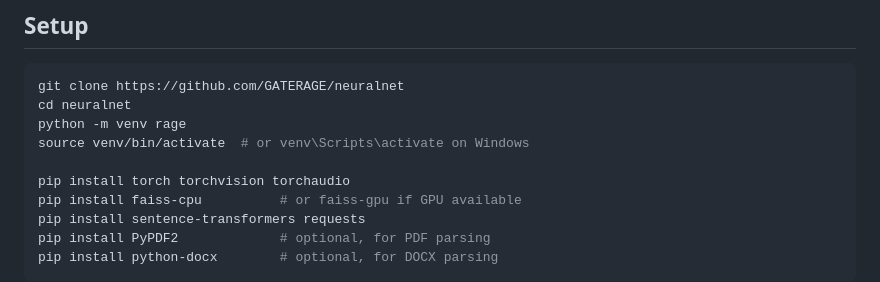
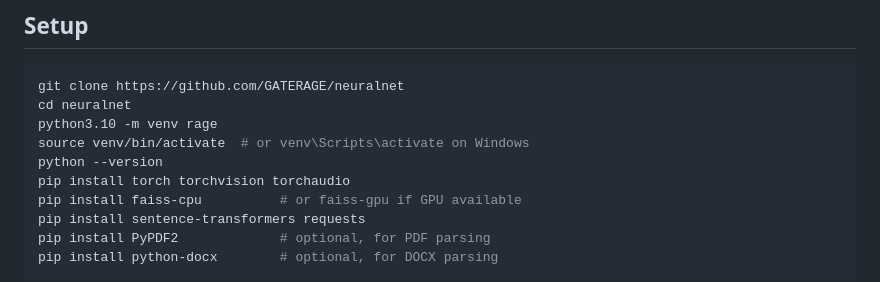
Before and after one commit to GATERAGE/neuralnet, a Markdown page: README.md, the part around the change. Rendered like a GitHub page.

Commit message:
Update README.md
pip install PyPDF2

````diff
--- a/README.md
+++ b/README.md
@@ -329,9 +329,9 @@ You now have a **production-oriented** RAGE system that can dynamically adapt ch
 ```bash
 git clone https://github.com/GATERAGE/neuralnet
 cd neuralnet
-python -m venv rage
+python3.10 -m venv rage
 source venv/bin/activate  # or venv\Scripts\activate on Windows
-
+python --version
 pip install torch torchvision torchaudio
 pip install faiss-cpu          # or faiss-gpu if GPU available
 pip install sentence-transformers requests
````
